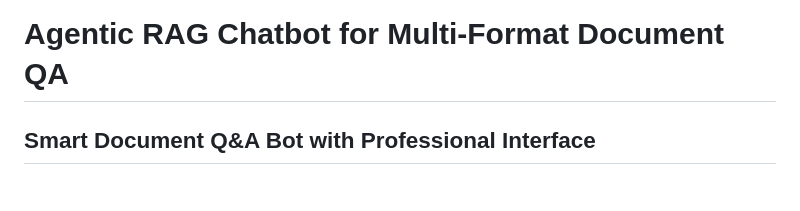
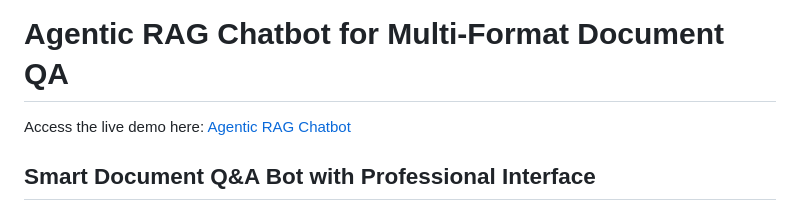
Before and after one commit to 45nivas/Agentic-RAG-Chatbot-for-Multi-Format-Document-QA-using-Model-Context-Protocol-MCP-, a Markdown page: README.md, the part around the change. GitHub-like rendering.

Commit message:
Update README with clickable live demo link

```diff
--- a/README.md
+++ b/README.md
@@ -1,4 +1,7 @@
 # Agentic RAG Chatbot for Multi-Format Document QA
+
+Access the live demo here: [Agentic RAG Chatbot](https://agentic-rag-chatbot-for-multi-format-jwlk.onrender.com/)
+
 ## Smart Document Q&A Bot with Professional Interface
 
 An intelligent multi-agent chatbot that can answer questions about your documents using AI and Model Context Protocol (MCP). Upload PDFs, Word docs, PowerPoints and more - then ask questions and get instant answers through a professionally designed interface!
```
